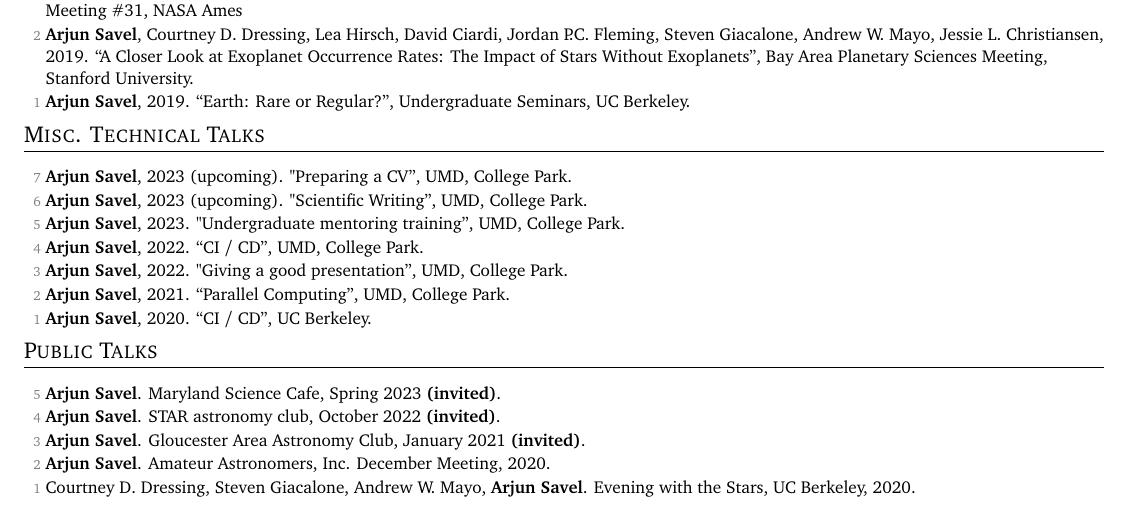
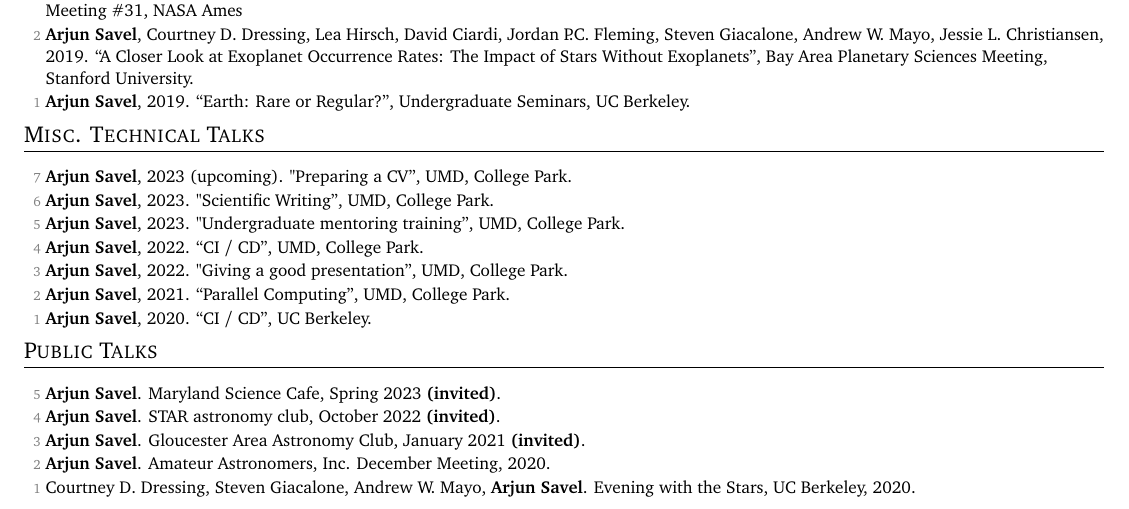
Before and after one commit to arjunsavel/CV, a LaTeX document (main.tex): part of page 3 of 5, cut so that both start at the same text. Compiled offline with pdfLaTeX; a LaTeX package or settings file that is missing is left out.

Commit message:
Updates from Overleaf

```diff
--- a/main.tex
+++ b/main.tex
@@ -276,7 +276,7 @@
   \begin{list}{}{\cvlist}
 \item[{\color{numcolor}\scriptsize7}]
 \textbf{Arjun Savel}, 2023 (upcoming). "Preparing a CV”, UMD, College Park.\item[{\color{numcolor}\scriptsize6}]
-\textbf{Arjun Savel}, 2023 (upcoming). "Scientific Writing”, UMD, College Park.\item[{\color{numcolor}\scriptsize5}] \textbf{Arjun Savel}, 2023. "Undergraduate mentoring training”, UMD, College Park.
+\textbf{Arjun Savel}, 2023. "Scientific Writing”, UMD, College Park.\item[{\color{numcolor}\scriptsize5}] \textbf{Arjun Savel}, 2023. "Undergraduate mentoring training”, UMD, College Park.
   \item[{\color{numcolor}\scriptsize4}] \textbf{Arjun Savel}, 2022. “CI / CD”, UMD, College Park.
   \item[{\color{numcolor}\scriptsize3}] \textbf{Arjun Savel}, 2022. "Giving a good presentation”, UMD, College Park.
   \item[{\color{numcolor}\scriptsize2}] \textbf{Arjun Savel}, 2021. “Parallel Computing”, UMD, College Park.
```
